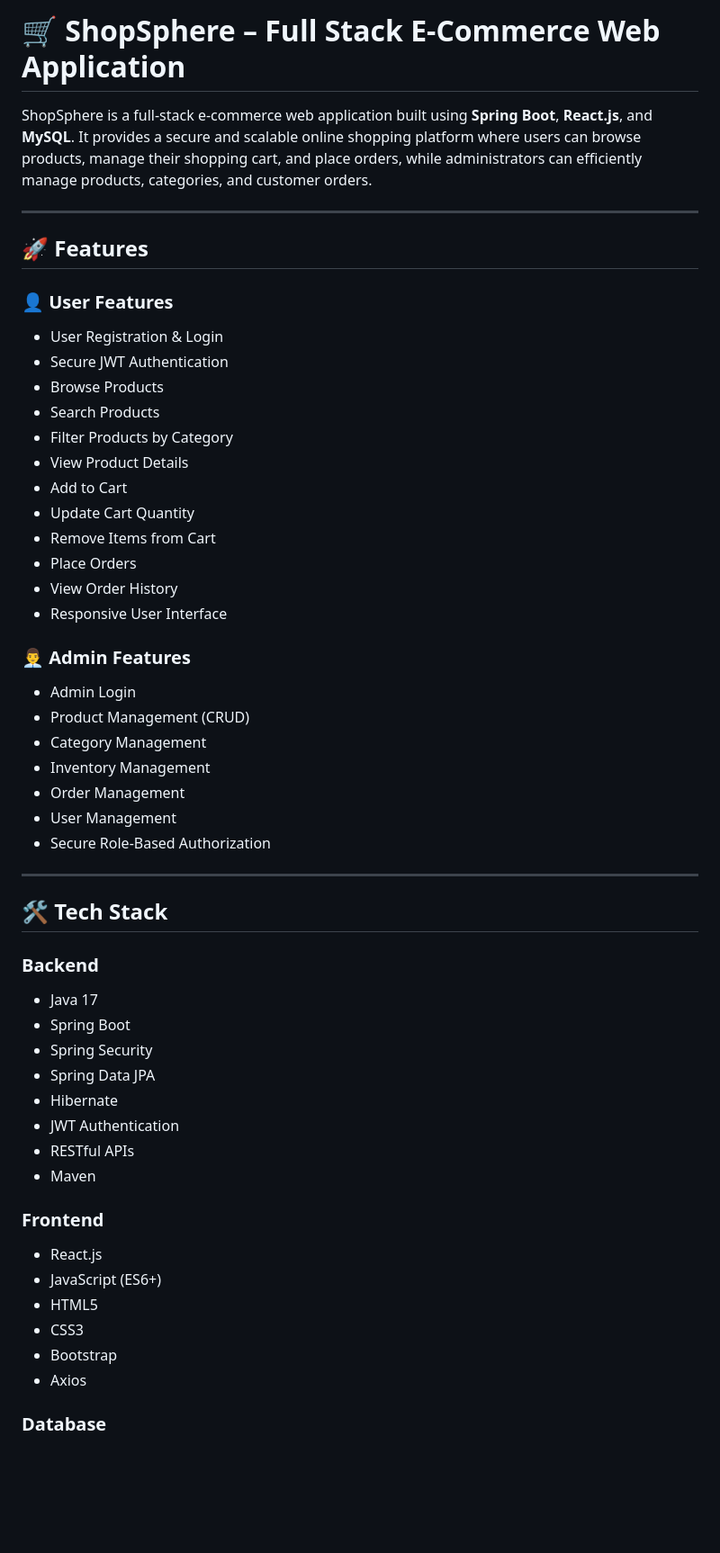
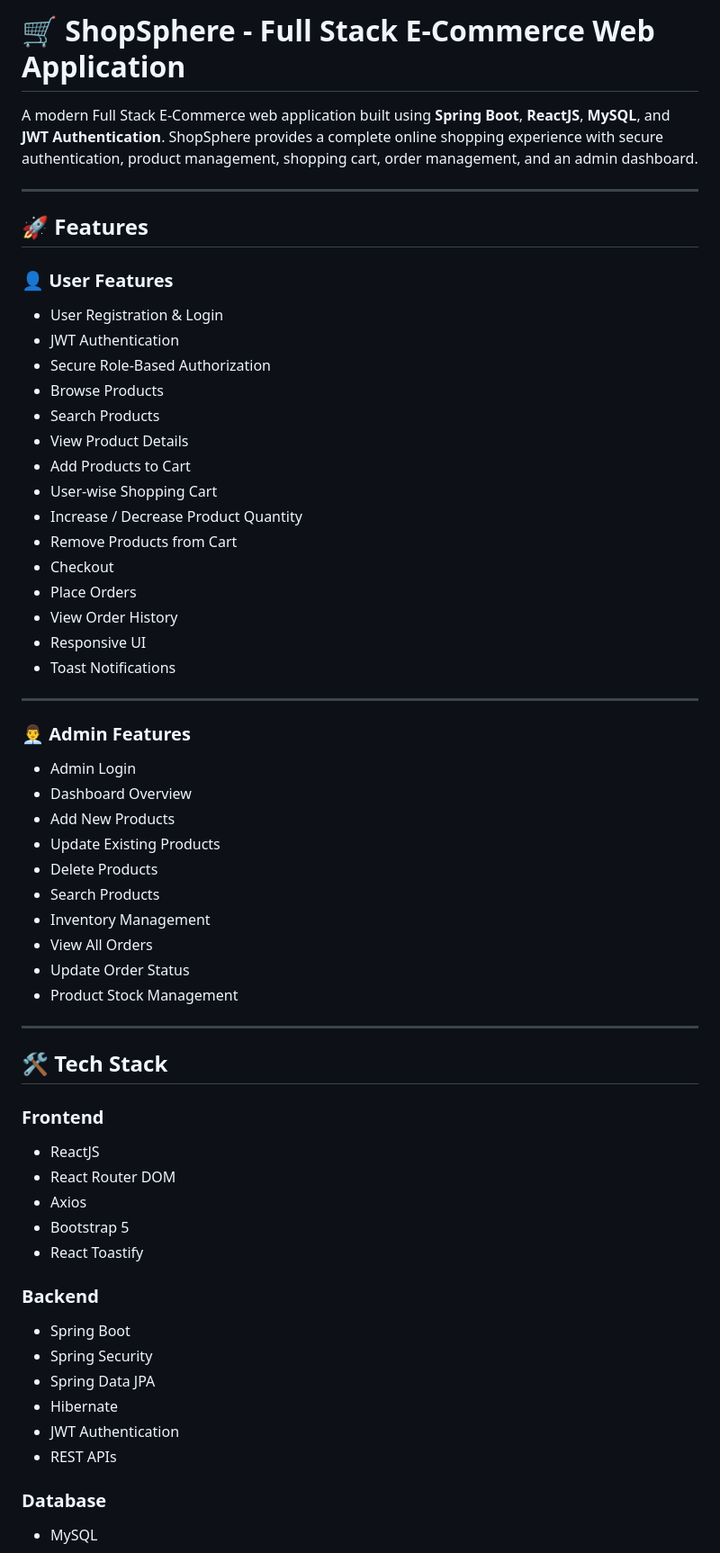
Before and after one commit to PhuSon26/ShopSphere_E-Commerce, a Markdown page: README.md, the part around one of its changes. Shown at 90% size. Rendered like a GitHub page; blank space fills up the shorter version.

```diff
--- a/README.md
+++ b/README.md
@@ -1,59 +1,61 @@
-# 🛒 ShopSphere – Full Stack E-Commerce Web Application
+# 🛒 ShopSphere - Full Stack E-Commerce Web Application
 
-ShopSphere is a full-stack e-commerce web application built using **Spring Boot**, **React.js**, and **MySQL**. It provides a secure and scalable online shopping platform where users can browse products, manage their shopping cart, and place orders, while administrators can efficiently manage products, categories, and customer orders.
+A modern Full Stack E-Commerce web application built using **Spring Boot**, **ReactJS**, **MySQL**, and **JWT Authentication**. ShopSphere provides a complete online shopping experience with secure authentication, product management, shopping cart, order management, and an admin dashboard.
 
 ---
 
 ## 🚀 Features
 
 ### 👤 User Features
+- User Registration & Login
+- JWT Authentication
+- Secure Role-Based Authorization
+- Browse Products
+- Search Products
+- View Product Details
+- Add Products to Cart
+- User-wise Shopping Cart
+- Increase / Decrease Product Quantity
+- Remove Products from Cart
+- Checkout
+- Place Orders
+- View Order History
+- Responsive UI
+- Toast Notifications
 
-* User Registration & Login
-* Secure JWT Authentication
-* Browse Products
-* Search Products
-* Filter Products by Category
-* View Product Details
-* Add to Cart
-* Update Cart Quantity
-* Remove Items from Cart
-* Place Orders
-* View Order History
-* Responsive User Interface
+---
 
 ### 👨‍💼 Admin Features
-
-* Admin Login
-* Product Management (CRUD)
-* Category Management
-* Inventory Management
-* Order Management
-* User Management
-* Secure Role-Based Authorization
+- Admin Login
+- Dashboard Overview
+- Add New Products
+- Update Existing Products
+- Delete Products
+- Search Products
+- Inventory Management
+- View All Orders
+- Update Order Status
+- Product Stock Management
 
 ---
 
 ## 🛠️ Tech Stack
 
+### Frontend
+- ReactJS
+- React Router DOM
+- Axios
+- Bootstrap 5
+- React Toastify
+
 ### Backend
-
-* Java 17
-* Spring Boot
-* Spring Security
-* Spring Data JPA
-* Hibernate
-* JWT Authentication
-* RESTful APIs
-* Maven
-
-### Frontend
-
-* React.js
-* JavaScript (ES6+)
-* HTML5
-* CSS3
-* Bootstrap
-* Axios
+- Spring Boot
+- Spring Security
+- Spring Data JPA
+- Hibernate
+- JWT Authentication
+- REST APIs
 
 ### Database
+- MySQL
 
```
Also changed, not shown: other parts of README.md (+184 -147 lines).
